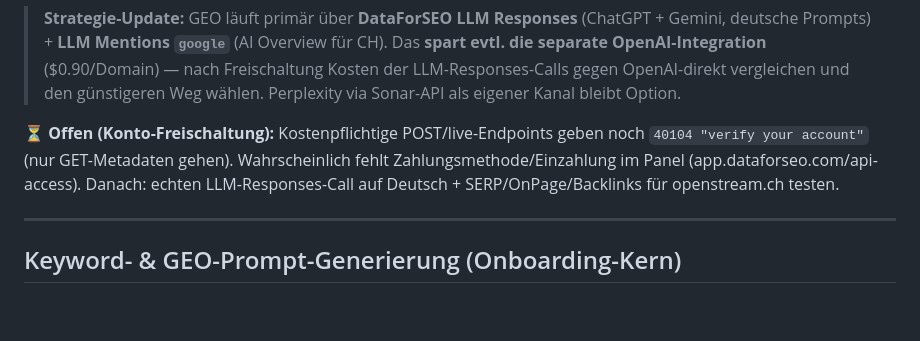
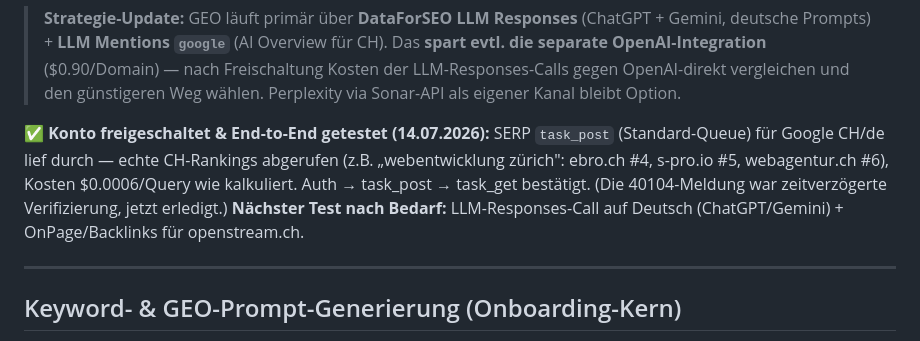
Before and after one commit to openstream/visibility, a Markdown page: ROADMAP.md, the part around the change. GitHub-like rendering; blank space fills up the shorter version.

Commit message:
Confirm DataForSEO end-to-end working (real CH SERP data)
Account verification cleared (40104 was time-delayed). SERP task_post/task_get
tested with real Swiss google.ch/de rankings at $0.0006/query as budgeted. The
paid data endpoints are now unblocked; Standard queue (task_post) is the path.

Co-Authored-By: Claude Opus 4.8 (1M context) <noreply@anthropic.com>
Claude-Session: https://claude.ai/code/session_014CmZPuHZEX3aShUB8Nu9k2

```diff
--- a/ROADMAP.md
+++ b/ROADMAP.md
@@ -268,10 +268,13 @@ Alles Schweizer Domains, deutschsprachig, lokaler Fokus. Konsequenzen:
 > Kosten der LLM-Responses-Calls gegen OpenAI-direkt vergleichen und den günstigeren
 > Weg wählen. Perplexity via Sonar-API als eigener Kanal bleibt Option.
 
-**⏳ Offen (Konto-Freischaltung):** Kostenpflichtige POST/live-Endpoints geben noch
-`40104 "verify your account"` (nur GET-Metadaten gehen). Wahrscheinlich fehlt
-Zahlungsmethode/Einzahlung im Panel (app.dataforseo.com/api-access). Danach:
-echten LLM-Responses-Call auf Deutsch + SERP/OnPage/Backlinks für openstream.ch testen.
+**✅ Konto freigeschaltet & End-to-End getestet (14.07.2026):** SERP `task_post`
+(Standard-Queue) für Google CH/de lief durch — echte CH-Rankings abgerufen
+(z.B. „webentwicklung zürich": ebro.ch #4, s-pro.io #5, webagentur.ch #6),
+Kosten $0.0006/Query wie kalkuliert. Auth → task_post → task_get bestätigt.
+(Die 40104-Meldung war zeitverzögerte Verifizierung, jetzt erledigt.)
+**Nächster Test nach Bedarf:** LLM-Responses-Call auf Deutsch (ChatGPT/Gemini) +
+OnPage/Backlinks für openstream.ch.
 
 ---
 
```
